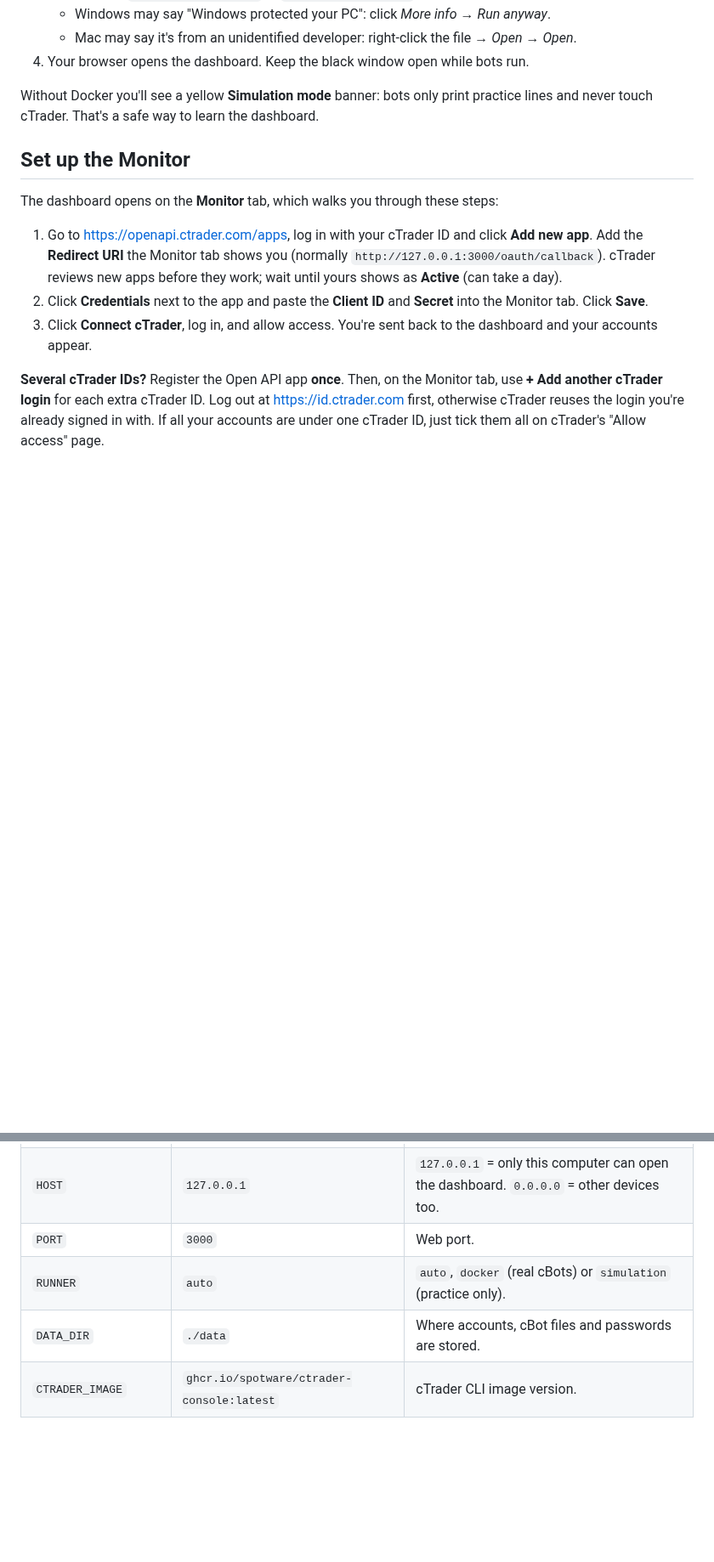
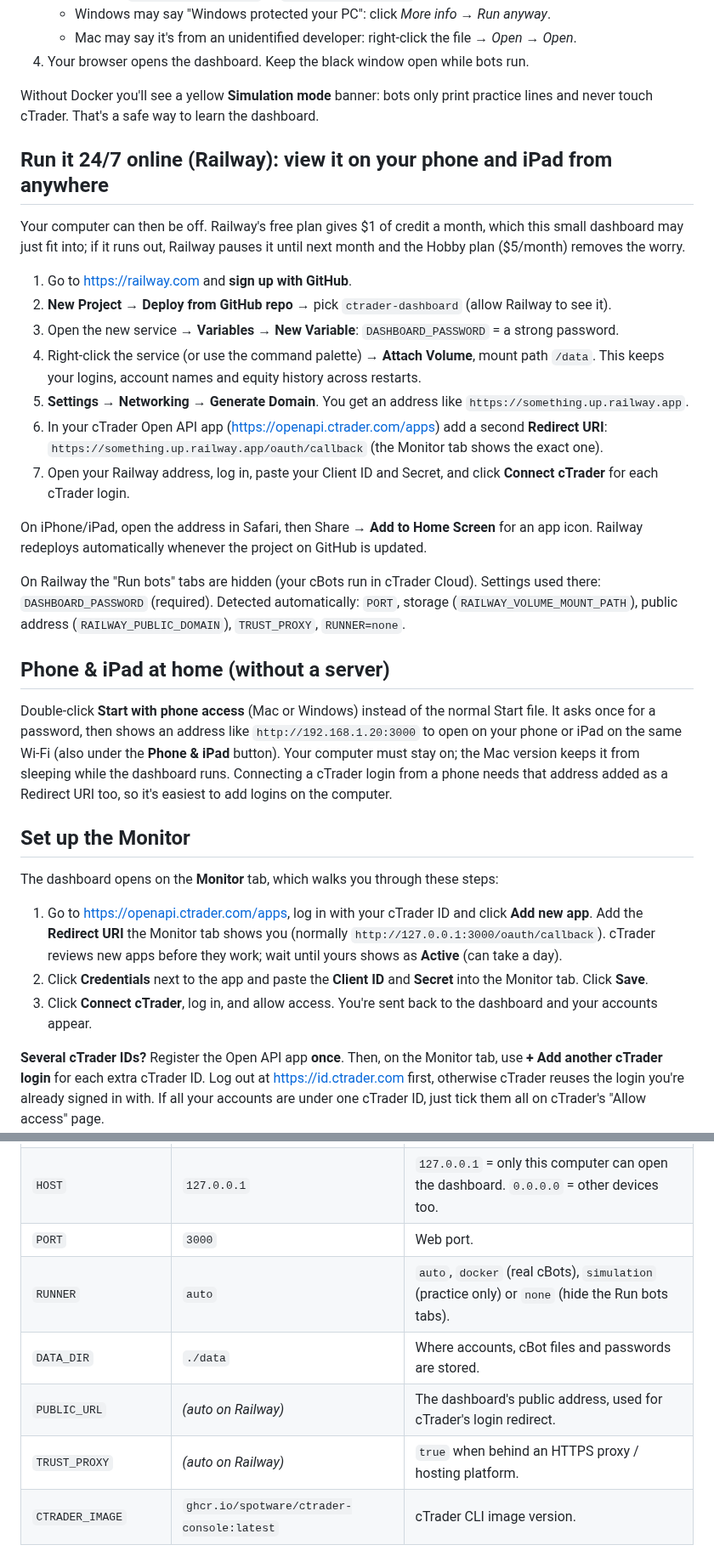
Before and after one commit to chrischrisjnr/ctrader-dashboard, a Markdown page: README.md, 2 parts joined by grey strips. Shown at 85% size. Rendered like a GitHub page; blank space fills up the shorter version.

```diff
--- a/README.md
+++ b/README.md
@@ -39,6 +39,38 @@ the supported way to run cBots without the cTrader desktop app.
 
 Without Docker you'll see a yellow **Simulation mode** banner: bots only print practice
 lines and never touch cTrader. That's a safe way to learn the dashboard.
+
+## Run it 24/7 online (Railway): view it on your phone and iPad from anywhere
+
+Your computer can then be off. Railway's free plan gives $1 of credit a month, which this small
+dashboard may just fit into; if it runs out, Railway pauses it until next month and the
+Hobby plan ($5/month) removes the worry.
+
+1. Go to <https://railway.com> and **sign up with GitHub**.
+2. **New Project → Deploy from GitHub repo →** pick `ctrader-dashboard` (allow Railway to see it).
+3. Open the new service → **Variables → New Variable**: `DASHBOARD_PASSWORD` = a strong password.
+4. Right-click the service (or use the command palette) → **Attach Volume**, mount path `/data`.
+   This keeps your logins, account names and equity history across restarts.
+5. **Settings → Networking → Generate Domain**. You get an address like `https://something.up.railway.app`.
+6. In your cTrader Open API app (<https://openapi.ctrader.com/apps>) add a second **Redirect URI**:
+   `https://something.up.railway.app/oauth/callback` (the Monitor tab shows the exact one).
+7. Open your Railway address, log in, paste your Client ID and Secret, and click **Connect cTrader**
+   for each cTrader login.
+
+On iPhone/iPad, open the address in Safari, then Share → **Add to Home Screen** for an app icon.
+Railway redeploys automatically whenever the project on GitHub is updated.
+
+On Railway the "Run bots" tabs are hidden (your cBots run in cTrader Cloud). Settings used there:
+`DASHBOARD_PASSWORD` (required). Detected automatically: `PORT`, storage (`RAILWAY_VOLUME_MOUNT_PATH`),
+public address (`RAILWAY_PUBLIC_DOMAIN`), `TRUST_PROXY`, `RUNNER=none`.
+
+## Phone & iPad at home (without a server)
+
+Double-click **Start with phone access** (Mac or Windows) instead of the normal Start file. It asks once
+for a password, then shows an address like `http://192.168.1.20:3000` to open on your phone or iPad on
+the same Wi-Fi (also under the **Phone & iPad** button). Your computer must stay on; the Mac version keeps
+it from sleeping while the dashboard runs. Connecting a cTrader login from a phone needs that address
+added as a Redirect URI too, so it's easiest to add logins on the computer.
 
 ## Set up the Monitor
 
@@ -157,8 +189,10 @@ If the dashboard itself restarts, it reconnects to bots that are still running a
 | `DASHBOARD_PASSWORD` | *(none)* | Login password. Required if `HOST` isn't `127.0.0.1`. |
 | `HOST` | `127.0.0.1` | `127.0.0.1` = only this computer can open the dashboard. `0.0.0.0` = other devices too. |
 | `PORT` | `3000` | Web port. |
-| `RUNNER` | `auto` | `auto`, `docker` (real cBots) or `simulation` (practice only). |
+| `RUNNER` | `auto` | `auto`, `docker` (real cBots), `simulation` (practice only) or `none` (hide the Run bots tabs). |
 | `DATA_DIR` | `./data` | Where accounts, cBot files and passwords are stored. |
+| `PUBLIC_URL` | *(auto on Railway)* | The dashboard's public address, used for cTrader's login redirect. |
+| `TRUST_PROXY` | *(auto on Railway)* | `true` when behind an HTTPS proxy / hosting platform. |
 | `CTRADER_IMAGE` | `ghcr.io/spotware/ctrader-console:latest` | cTrader CLI image version. |
 
 ## Security notes
```
Also changed, not shown: public/apple-touch-icon.png (added), 14 other files.
